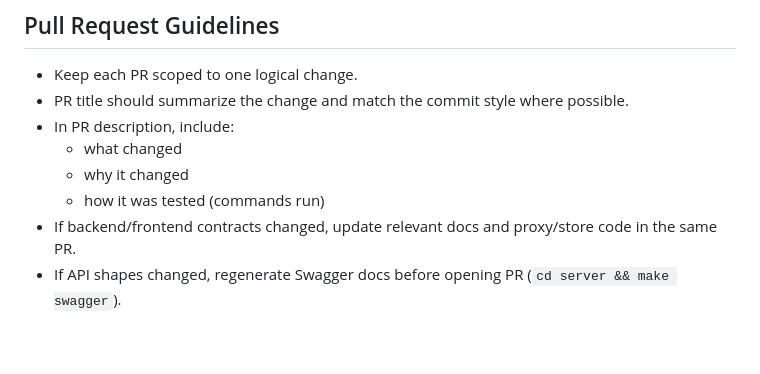
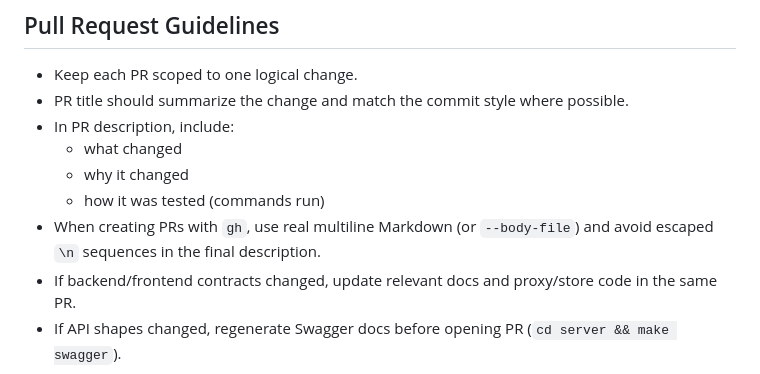
Before and after one commit to VyacheslavKuchumov/vyachik-task-tracker, a Markdown page: AGENTS.md, the part around the change. Drawn GitHub-style; blank space fills up the shorter version.

Commit message:
docs: require proper multiline PR bodies in gh

```diff
--- a/AGENTS.md
+++ b/AGENTS.md
@@ -168,5 +168,6 @@ make migrate-up
   - what changed
   - why it changed
   - how it was tested (commands run)
+- When creating PRs with `gh`, use real multiline Markdown (or `--body-file`) and avoid escaped `\n` sequences in the final description.
 - If backend/frontend contracts changed, update relevant docs and proxy/store code in the same PR.
 - If API shapes changed, regenerate Swagger docs before opening PR (`cd server && make swagger`).
```
